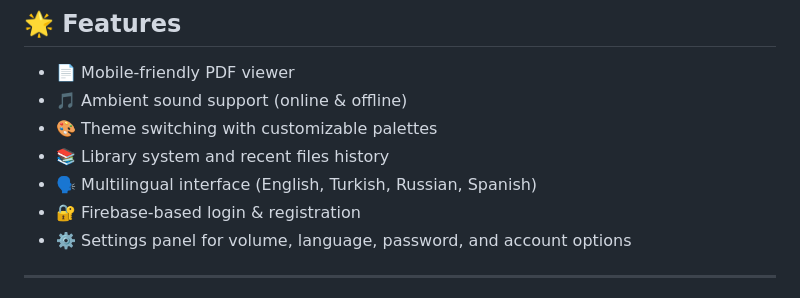
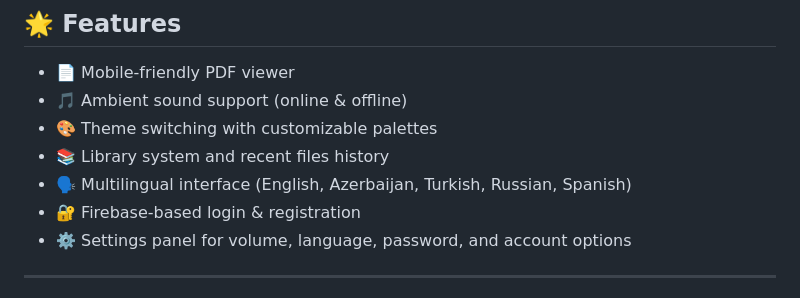
Before and after one commit to samirrhashimov/whispen, a Markdown page: readme.md, the part around the change printed below. GitHub-like rendering.

```diff
--- a/readme.md
+++ b/readme.md
@@ -10,7 +10,7 @@
 - 🎵 Ambient sound support (online & offline)
 - 🎨 Theme switching with customizable palettes
 - 📚 Library system and recent files history
-- 🗣️ Multilingual interface (English, Turkish, Russian, Spanish)
+- 🗣️ Multilingual interface (English, Azerbaijan, Turkish, Russian, Spanish)
 - 🔐 Firebase-based login & registration
 - ⚙️ Settings panel for volume, language, password, and account options
 
```
Also changed, not shown: other parts of readme.md (+5 -5 lines), assets/linza.png (added), 2 other files.
